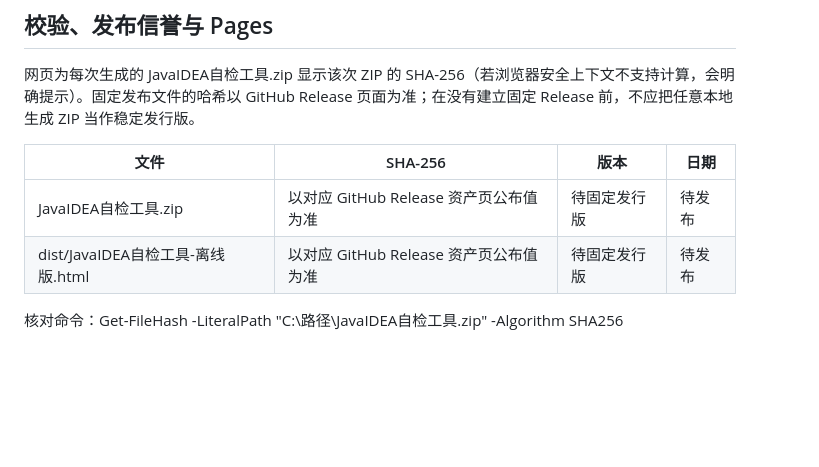
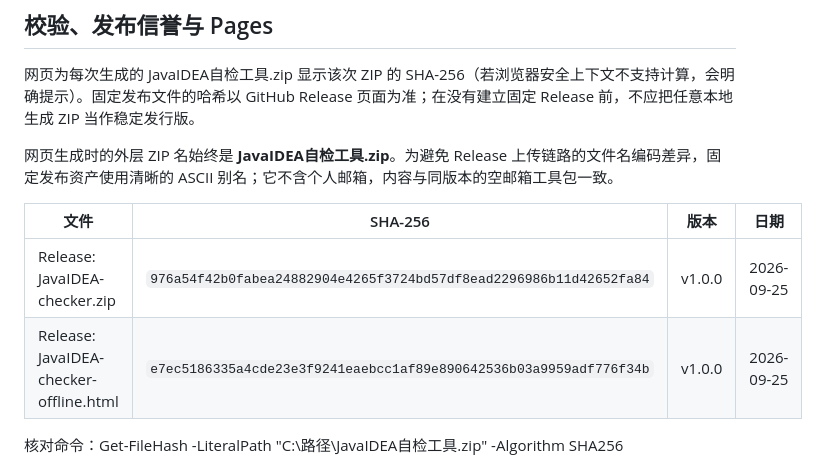
Before and after one commit to 765785/java-idea-checker, a Markdown page: README.md, the part around the change. Rendered like a GitHub page; blank space fills up the shorter version.

Commit message:
docs: record release hashes and deployment evidence

```diff
--- a/README.md
+++ b/README.md
@@ -80,10 +80,12 @@ IDEA 未安装时可主动打开 [IntelliJ IDEA 官方下载页](https://www.jet
 
 网页为每次生成的 JavaIDEA自检工具.zip 显示该次 ZIP 的 SHA-256（若浏览器安全上下文不支持计算，会明确提示）。固定发布文件的哈希以 GitHub Release 页面为准；在没有建立固定 Release 前，不应把任意本地生成 ZIP 当作稳定发行版。
 
+网页生成时的外层 ZIP 名始终是 **JavaIDEA自检工具.zip**。为避免 Release 上传链路的文件名编码差异，固定发布资产使用清晰的 ASCII 别名；它不含个人邮箱，内容与同版本的空邮箱工具包一致。
+
 | 文件 | SHA-256 | 版本 | 日期 |
 | --- | --- | --- | --- |
-| JavaIDEA自检工具.zip | 以对应 GitHub Release 资产页公布值为准 | 待固定发行版 | 待发布 |
-| dist/JavaIDEA自检工具-离线版.html | 以对应 GitHub Release 资产页公布值为准 | 待固定发行版 | 待发布 |
+| Release: JavaIDEA-checker.zip | `976a54f42b0fabea24882904e4265f3724bd57df8ead2296986b11d42652fa84` | v1.0.0 | 2026-09-25 |
+| Release: JavaIDEA-checker-offline.html | `e7ec5186335a4cde23e3f9241eaebcc1af89e890642536b03a9959adf776f34b` | v1.0.0 | 2026-09-25 |
 
 核对命令：Get-FileHash -LiteralPath "C:\路径\JavaIDEA自检工具.zip" -Algorithm SHA256
 
```
Also changed, not shown: TESTING.md (+1 -1 lines), docs/spec.md (+1 -1 lines).
